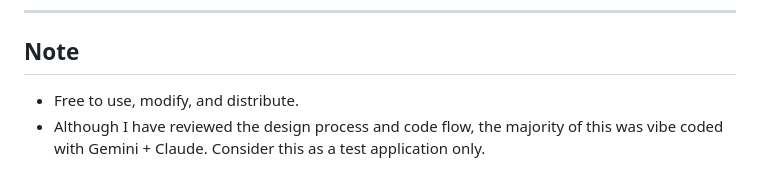
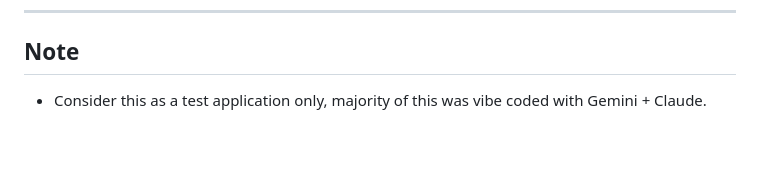
Before and after one commit to cyberc0dex/brunei-address-parser, a Markdown page: README.md, the part around the change. GitHub-like rendering; blank space fills up the shorter version.

```diff
--- a/README.md
+++ b/README.md
@@ -164,5 +164,4 @@ const POSTCODE_MAP = [
 ---
 
 ## Note
-* Free to use, modify, and distribute.
-* Although I have reviewed the design process and code flow, the majority of this was vibe coded with Gemini + Claude. Consider this as a test application only.
+* Consider this as a test application only, majority of this was vibe coded with Gemini + Claude.
```
